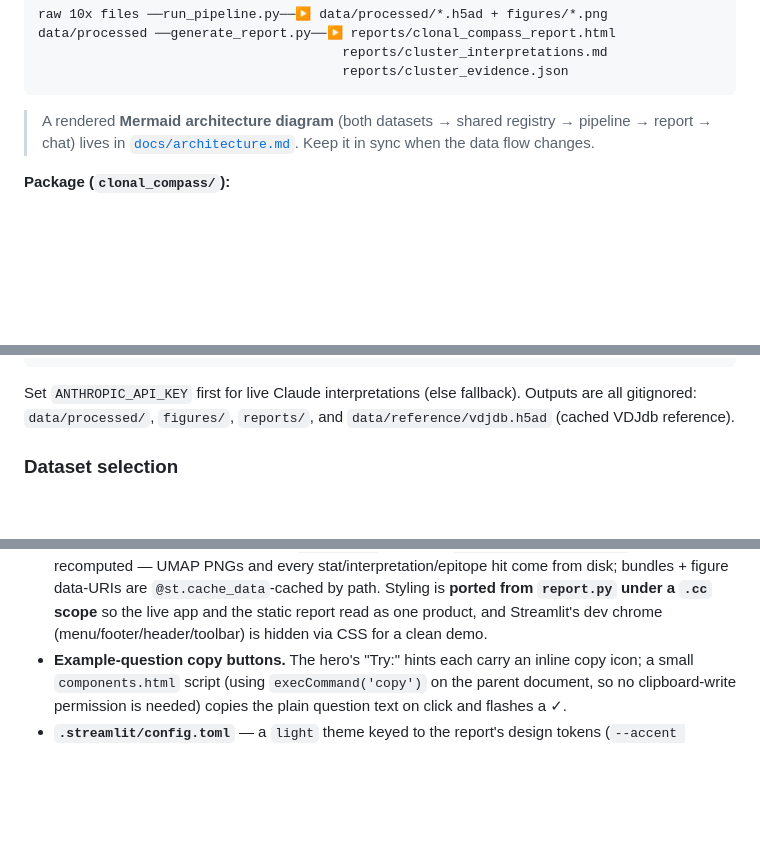
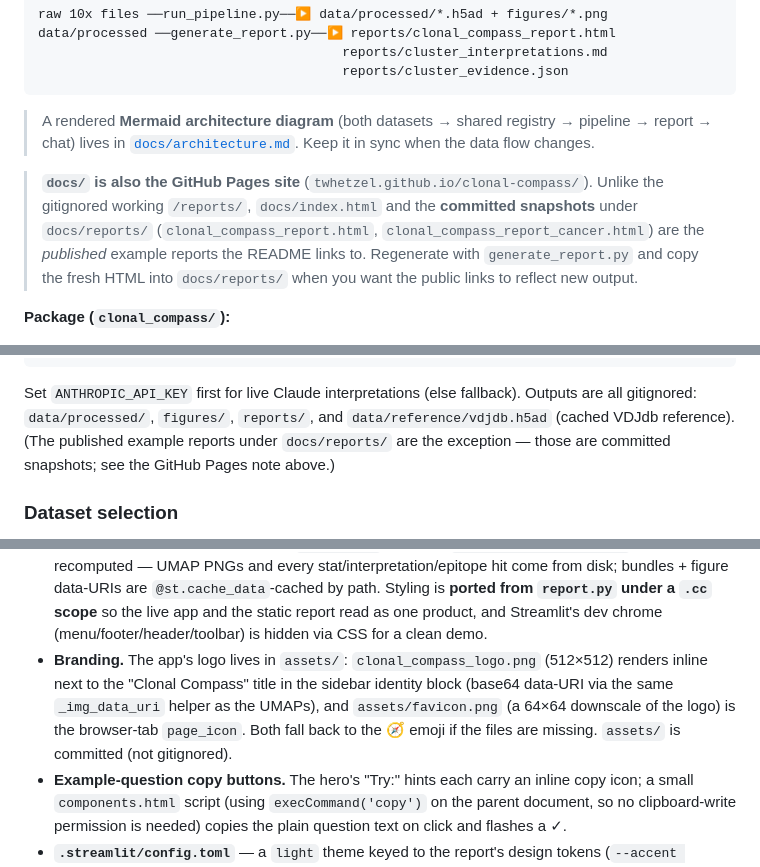
Before and after one commit to twhetzel/clonal-compass, a Markdown page: CLAUDE.md, 3 parts joined by grey strips. Rendered like a GitHub page; blank space fills up the shorter version.

````diff
--- a/CLAUDE.md
+++ b/CLAUDE.md
@@ -53,6 +53,13 @@ data/processed ──generate_report.py──▶ reports/clonal_compass_report.h
 > pipeline → report → chat) lives in [`docs/architecture.md`](docs/architecture.md).
 > Keep it in sync when the data flow changes.
 
+> **`docs/` is also the GitHub Pages site** (`twhetzel.github.io/clonal-compass/`).
+> Unlike the gitignored working `/reports/`, `docs/index.html` and the **committed
+> snapshots** under `docs/reports/` (`clonal_compass_report.html`,
+> `clonal_compass_report_cancer.html`) are the *published* example reports the
+> README links to. Regenerate with `generate_report.py` and copy the fresh HTML
+> into `docs/reports/` when you want the public links to reflect new output.
+
 **Package (`clonal_compass/`):**
 - `io` — load GEX (`sc.read_10x_h5`) + TCR (`ir.io.read_10x_vdj`). Also a small
   **dataset registry** (`DatasetSpec`, `DATASETS`, `load_dataset(key)`) that
@@ -83,7 +90,9 @@ data/processed ──generate_report.py──▶ reports/clonal_compass_report.h
 ```
 Set `ANTHROPIC_API_KEY` first for live Claude interpretations (else fallback).
 Outputs are all gitignored: `data/processed/`, `figures/`, `reports/`, and
-`data/reference/vdjdb.h5ad` (cached VDJdb reference).
+`data/reference/vdjdb.h5ad` (cached VDJdb reference). (The published example
+reports under `docs/reports/` are the exception — those are committed snapshots;
+see the GitHub Pages note above.)
 
 ### Dataset selection
 - Both `run_pipeline.py` and `generate_report.py` take `--dataset {pbmc,cancer}`
@@ -166,6 +175,12 @@ fallback runs). `streamlit==1.59.1` is pinned in `requirements.txt`.
   `.cc` scope** so the live app and the static report read as one product, and
   Streamlit's dev chrome (menu/footer/header/toolbar) is hidden via CSS for a
   clean demo.
+- **Branding.** The app's logo lives in `assets/`: `clonal_compass_logo.png`
+  (512×512) renders inline next to the "Clonal Compass" title in the sidebar
+  identity block (base64 data-URI via the same `_img_data_uri` helper as the
+  UMAPs), and `assets/favicon.png` (a 64×64 downscale of the logo) is the
+  browser-tab `page_icon`. Both fall back to the 🧭 emoji if the files are
+  missing. `assets/` is committed (not gitignored).
 - **Example-question copy buttons.** The hero's "Try:" hints each carry an inline
   copy icon; a small `components.html` script (using `execCommand('copy')` on the
   parent document, so no clipboard-write permission is needed) copies the plain
````
